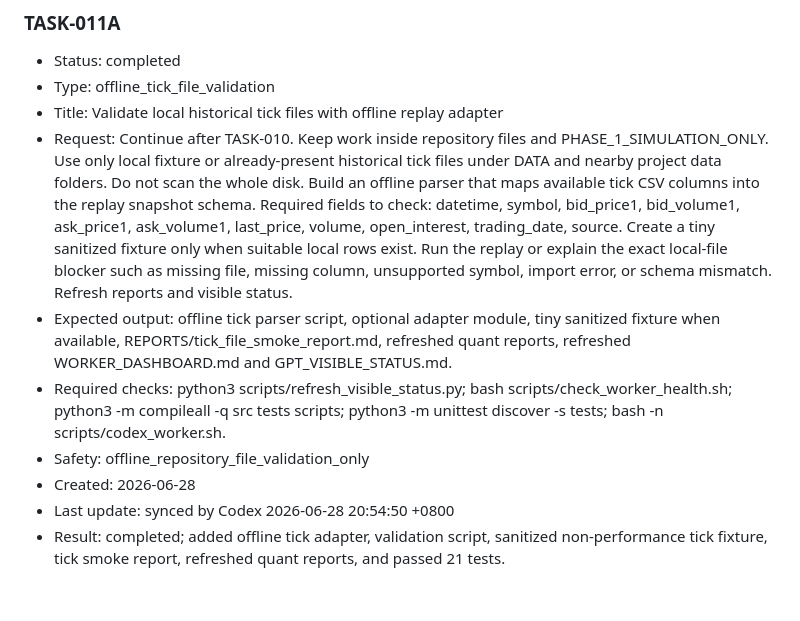
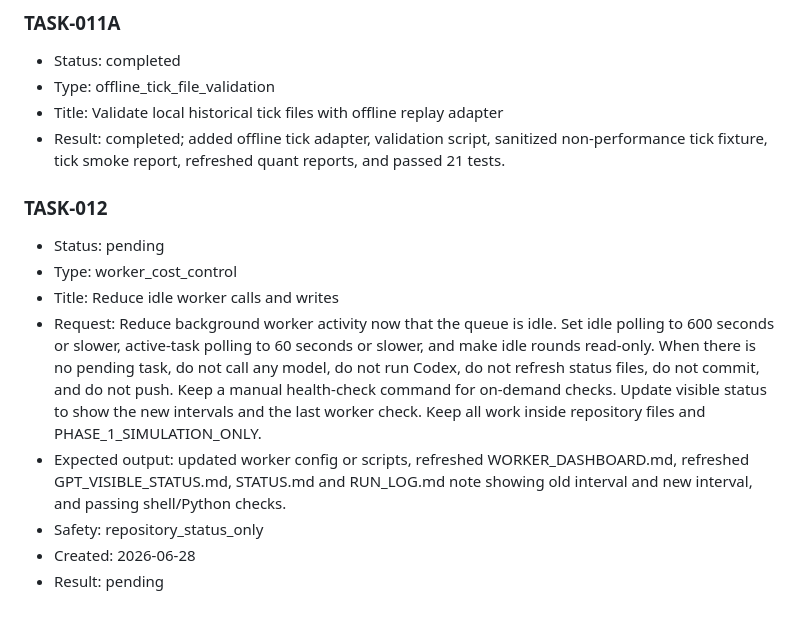
Before and after one commit to liyuanqiang-spec/-, a Markdown page: TASK_QUEUE.md, the part around the change. Drawn GitHub-style.

Commit message:
Add worker call reduction task

```diff
--- a/TASK_QUEUE.md
+++ b/TASK_QUEUE.md
@@ -88,10 +88,14 @@ Worker rule: execute the first task whose Status is `pending` and whose Safety i
 - Status: completed
 - Type: offline_tick_file_validation
 - Title: Validate local historical tick files with offline replay adapter
-- Request: Continue after TASK-010. Keep work inside repository files and PHASE_1_SIMULATION_ONLY. Use only local fixture or already-present historical tick files under DATA and nearby project data folders. Do not scan the whole disk. Build an offline parser that maps available tick CSV columns into the replay snapshot schema. Required fields to check: datetime, symbol, bid_price1, bid_volume1, ask_price1, ask_volume1, last_price, volume, open_interest, trading_date, source. Create a tiny sanitized fixture only when suitable local rows exist. Run the replay or explain the exact local-file blocker such as missing file, missing column, unsupported symbol, import error, or schema mismatch. Refresh reports and visible status.
-- Expected output: offline tick parser script, optional adapter module, tiny sanitized fixture when available, REPORTS/tick_file_smoke_report.md, refreshed quant reports, refreshed WORKER_DASHBOARD.md and GPT_VISIBLE_STATUS.md.
-- Required checks: python3 scripts/refresh_visible_status.py; bash scripts/check_worker_health.sh; python3 -m compileall -q src tests scripts; python3 -m unittest discover -s tests; bash -n scripts/codex_worker.sh.
-- Safety: offline_repository_file_validation_only
+- Result: completed; added offline tick adapter, validation script, sanitized non-performance tick fixture, tick smoke report, refreshed quant reports, and passed 21 tests.
+
+### TASK-012
+- Status: pending
+- Type: worker_cost_control
+- Title: Reduce idle worker calls and writes
+- Request: Reduce background worker activity now that the queue is idle. Set idle polling to 600 seconds or slower, active-task polling to 60 seconds or slower, and make idle rounds read-only. When there is no pending task, do not call any model, do not run Codex, do not refresh status files, do not commit, and do not push. Keep a manual health-check command for on-demand checks. Update visible status to show the new intervals and the last worker check. Keep all work inside repository files and PHASE_1_SIMULATION_ONLY.
+- Expected output: updated worker config or scripts, refreshed WORKER_DASHBOARD.md, refreshed GPT_VISIBLE_STATUS.md, STATUS.md and RUN_LOG.md note showing old interval and new interval, and passing shell/Python checks.
+- Safety: repository_status_only
 - Created: 2026-06-28
-- Last update: synced by Codex 2026-06-28 20:54:50 +0800
-- Result: completed; added offline tick adapter, validation script, sanitized non-performance tick fixture, tick smoke report, refreshed quant reports, and passed 21 tests.
+- Result: pending
```
